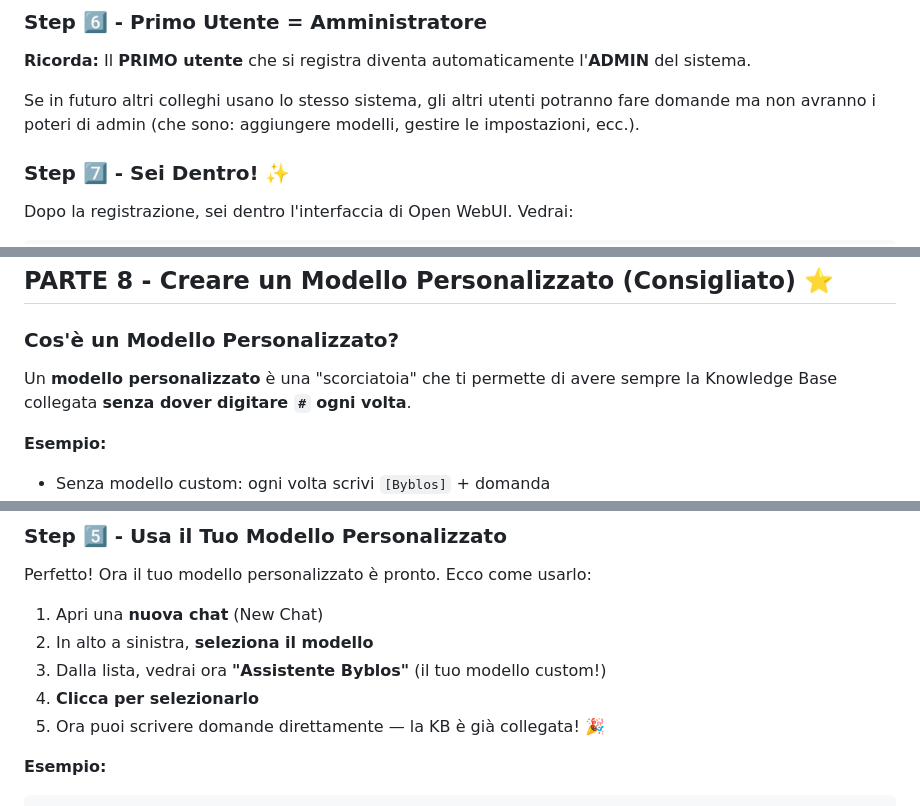
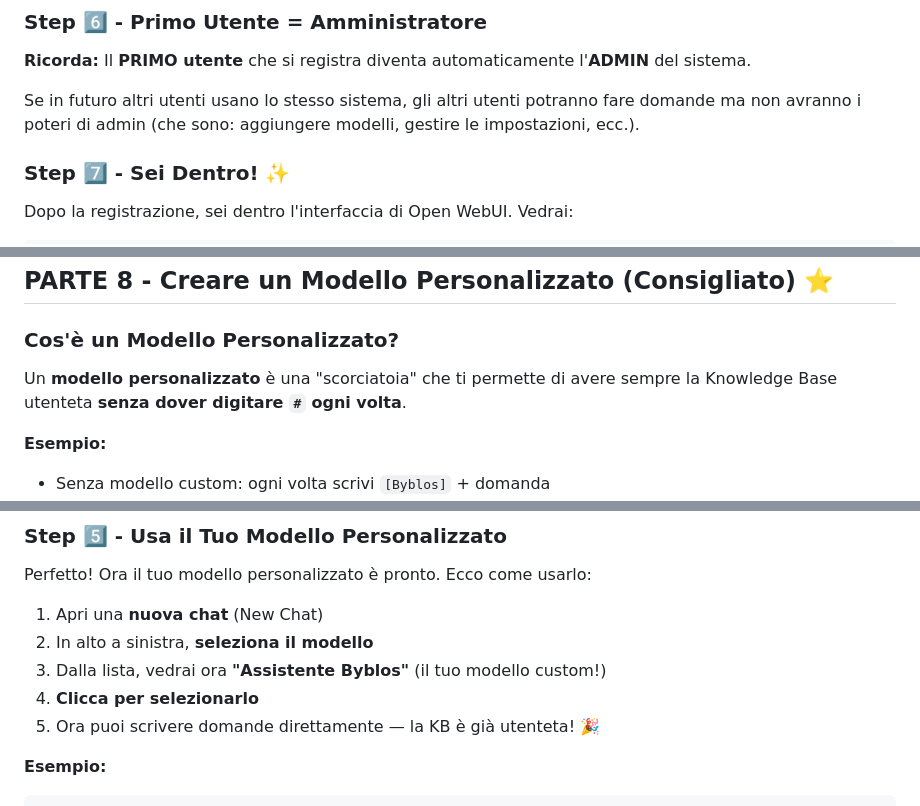
Before and after one commit to braymix/EasyMicroAssistant, a Markdown page: knowledge-assistant/docs/GUIDA-UTENTI.md, 3 parts joined by grey strips. Rendered like a GitHub page.

````diff
--- a/knowledge-assistant/docs/GUIDA-COLLEGHI.md
+++ b/knowledge-assistant/docs/GUIDA-UTENTI.md
@@ -384,7 +384,7 @@ Puoi usare email fittizie (es. `admin@localhost`) senza problemi.
 
 **Ricorda:** Il **PRIMO utente** che si registra diventa automaticamente l'**ADMIN** del sistema.
 
-Se in futuro altri colleghi usano lo stesso sistema, gli altri utenti potranno fare domande ma non avranno i poteri di admin (che sono: aggiungere modelli, gestire le impostazioni, ecc.).
+Se in futuro altri utenti usano lo stesso sistema, gli altri utenti potranno fare domande ma non avranno i poteri di admin (che sono: aggiungere modelli, gestire le impostazioni, ecc.).
 
 ### Step 7️⃣ - Sei Dentro! ✨
 
@@ -773,7 +773,7 @@ Qualche volta l'AI potrebbe generare risposte che non sono nei documenti. Come r
 
 ### Cos'è un Modello Personalizzato?
 
-Un **modello personalizzato** è una "scorciatoia" che ti permette di avere sempre la Knowledge Base collegata **senza dover digitare `#` ogni volta**.
+Un **modello personalizzato** è una "scorciatoia" che ti permette di avere sempre la Knowledge Base utenteta **senza dover digitare `#` ogni volta**.
 
 **Esempio:**
 - Senza modello custom: ogni volta scrivi `[Byblos]` + domanda
@@ -890,7 +890,7 @@ Perfetto! Ora il tuo modello personalizzato è pronto. Ecco come usarlo:
 2. In alto a sinistra, **seleziona il modello**
 3. Dalla lista, vedrai ora **"Assistente Byblos"** (il tuo modello custom!)
 4. **Clicca per selezionarlo**
-5. Ora puoi scrivere domande direttamente — la KB è già collegata! 🎉
+5. Ora puoi scrivere domande direttamente — la KB è già utenteta! 🎉
 
 **Esempio:**
 ```
````
Also changed, not shown: other parts of knowledge-assistant/docs/GUIDA-UTENTI.md (+9 -9 lines), knowledge-assistant/docs/START-HERE.md (+2 -2 lines).
